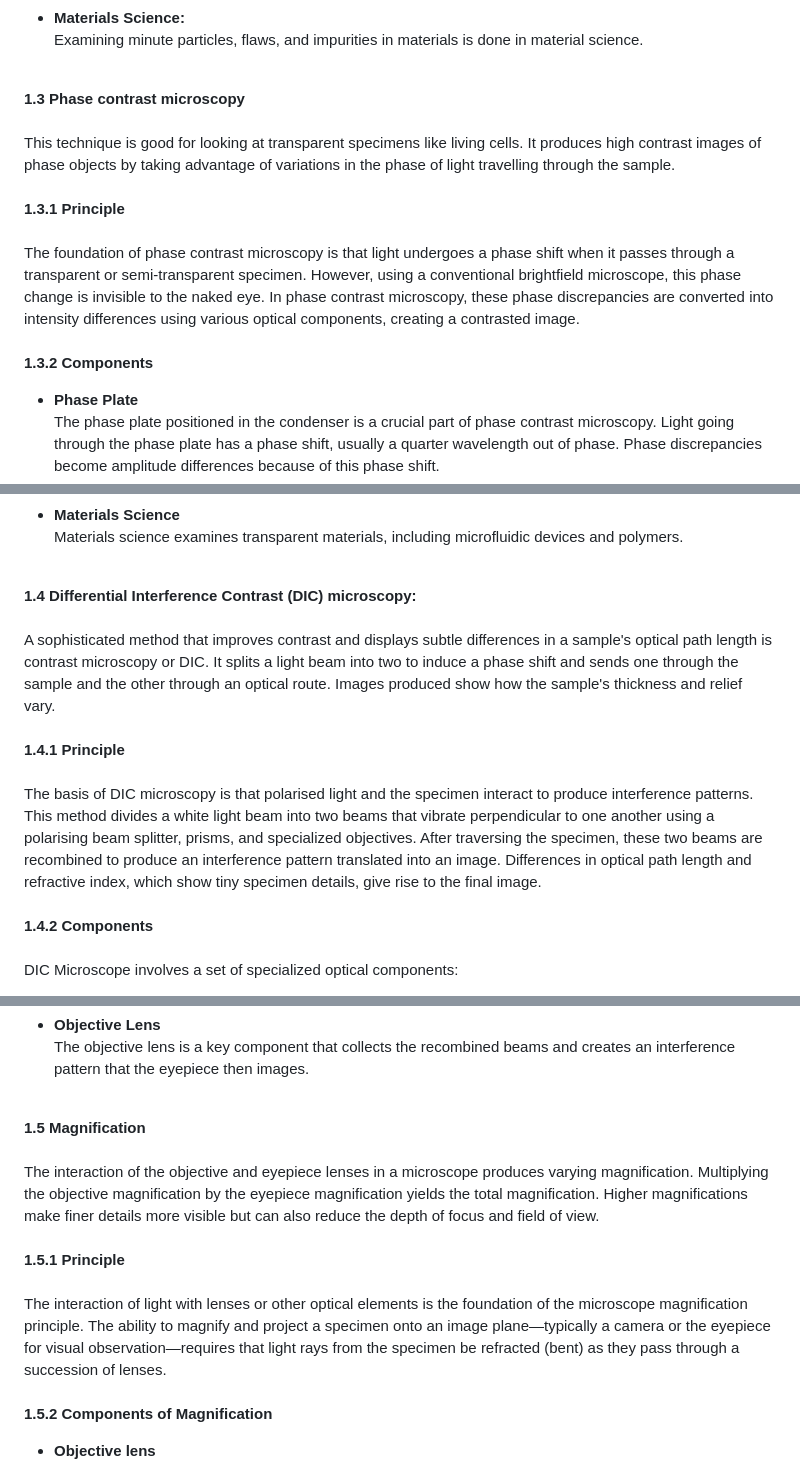
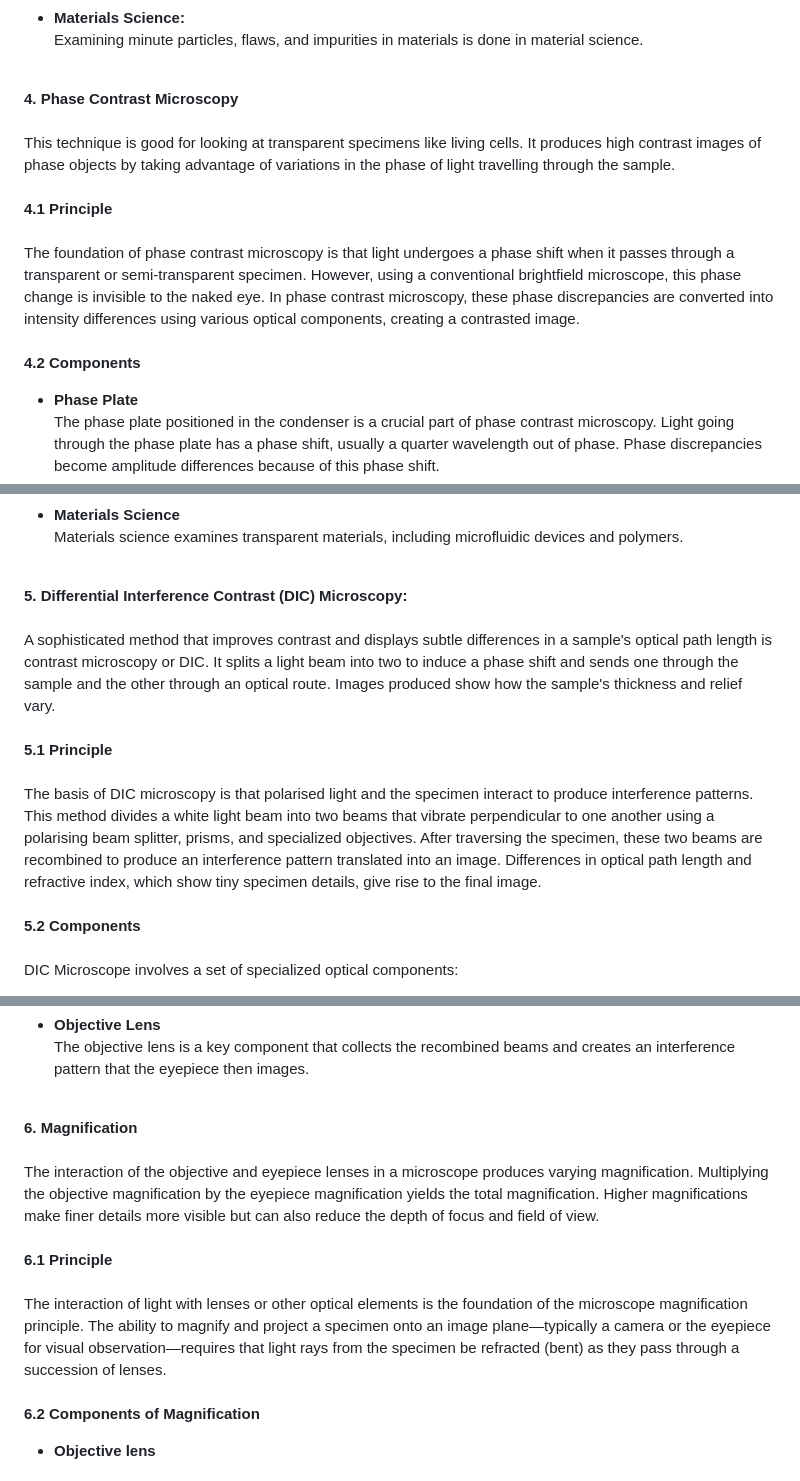
Before and after one commit to virtual-labs/exp-microscopy-iitk, a Markdown page: experiment/theory.md, 3 parts joined by grey strips. Drawn GitHub-style.

```diff
--- a/experiment/theory.md
+++ b/experiment/theory.md
@@ -72,11 +73,11 @@ Darkfield microscopy is slightly more sophisticated than brightfield because it
 * <b>Pharmaceuticals:</b><br> Drug particles, microcrystals, and other pharmaceutical components can be analyzed using darkfield microscopy.<br><br>
 * <b>Materials Science:</b><br> Examining minute particles, flaws, and impurities in materials is done in material science.<br><br>
 
-<b>1.3  Phase contrast microscopy</b><br><br>
+<b>4.  Phase Contrast Microscopy</b><br><br>
 This technique is good for looking at transparent specimens like living cells. It produces high contrast images of phase objects by taking advantage of variations in the phase of light travelling through the sample.<br><br>
-<b>1.3.1  Principle</b><br><br>
+<b>4.1  Principle</b><br><br>
 The foundation of phase contrast microscopy is that light undergoes a phase shift when it passes through a transparent or semi-transparent specimen. However, using a conventional brightfield microscope, this phase change is invisible to the naked eye. In phase contrast microscopy, these phase discrepancies are converted into intensity differences using various optical components, creating a contrasted image.<br><br>
-<b>1.3.2 Components</b><br>
+<b>4.2 Components</b><br>
 * <b>Phase Plate</b><br>
 The phase plate positioned in the condenser is a crucial part of phase contrast microscopy. Light going through the phase plate has a phase shift, usually a quarter wavelength out of phase. Phase discrepancies become amplitude differences because of this phase shift.<br><br>
 * <b>Annular Aperture</b><br>
@@ -107,11 +108,11 @@ Phase contrast microscopy is used to track embryonic development and cell differ
 * <b>Materials Science</b><br>
 Materials science examines transparent materials, including microfluidic devices and polymers.<br><br>
 
-<b>1.4 Differential Interference Contrast (DIC) microscopy:</b><br>
+<b>5. Differential Interference Contrast (DIC) Microscopy:</b><br>
 A sophisticated method that improves contrast and displays subtle differences in a sample's optical path length is contrast microscopy or DIC. It splits a light beam into two to induce a phase shift and sends one through the sample and the other through an optical route. Images produced show how the sample's thickness and relief vary.<br><br>
-<b>1.4.1 Principle</b><br><br>
+<b>5.1 Principle</b><br><br>
 The basis of DIC microscopy is that polarised light and the specimen interact to produce interference patterns. This method divides a white light beam into two beams that vibrate perpendicular to one another using a polarising beam splitter, prisms, and specialized objectives. After traversing the specimen, these two beams are recombined to produce an interference pattern translated into an image. Differences in optical path length and refractive index, which show tiny specimen details, give rise to the final image.<br><br>
-<b>1.4.2 Components</b><br><br>
+<b>5.2 Components</b><br><br>
 DIC Microscope involves a set of specialized optical components:<br>
 * <b>Polarizer </b><br>
 The polarizer produces A linearly polarised beam, which polarises the light source into a single plane of vibration.<br><br>
@@ -123,11 +124,11 @@ The two beams are recombined using Nomarski prisms, also called Wollaston prisms
 * <b>Objective Lens</b><br>
 The objective lens is a key component that collects the recombined beams and creates an interference pattern that the eyepiece then images.<br><br>
 
-<b>1.5 Magnification</b><br><br>
+<b>6. Magnification</b><br><br>
 The interaction of the objective and eyepiece lenses in a microscope produces varying magnification. Multiplying the objective magnification by the eyepiece magnification yields the total magnification. Higher magnifications make finer details more visible but can also reduce the depth of focus and field of view.<br><br>
-<b>1.5.1 Principle</b><br><br>
+<b>6.1 Principle</b><br><br>
 The interaction of light with lenses or other optical elements is the foundation of the microscope magnification principle. The ability to magnify and project a specimen onto an image plane—typically a camera or the eyepiece for visual observation—requires that light rays from the specimen be refracted (bent) as they pass through a succession of lenses.<br><br>
-<b>1.5.2 Components of Magnification</b><br>
+<b>6.2 Components of Magnification</b><br>
 * <b>Objective lens</b><br><br>
 The primary lens in a microscope is called the objective lens. It is responsible for gathering and magnifying the light that enters the specimen. The numerical aperture (NA), which affects the lens's resolving capacity, and the magnification power are typically used to pick the objective lens.<br><br>
 * <b>Eyepiece Lens</b><br>
```
Also changed, not shown: other parts of experiment/theory.md (+21 -20 lines).
